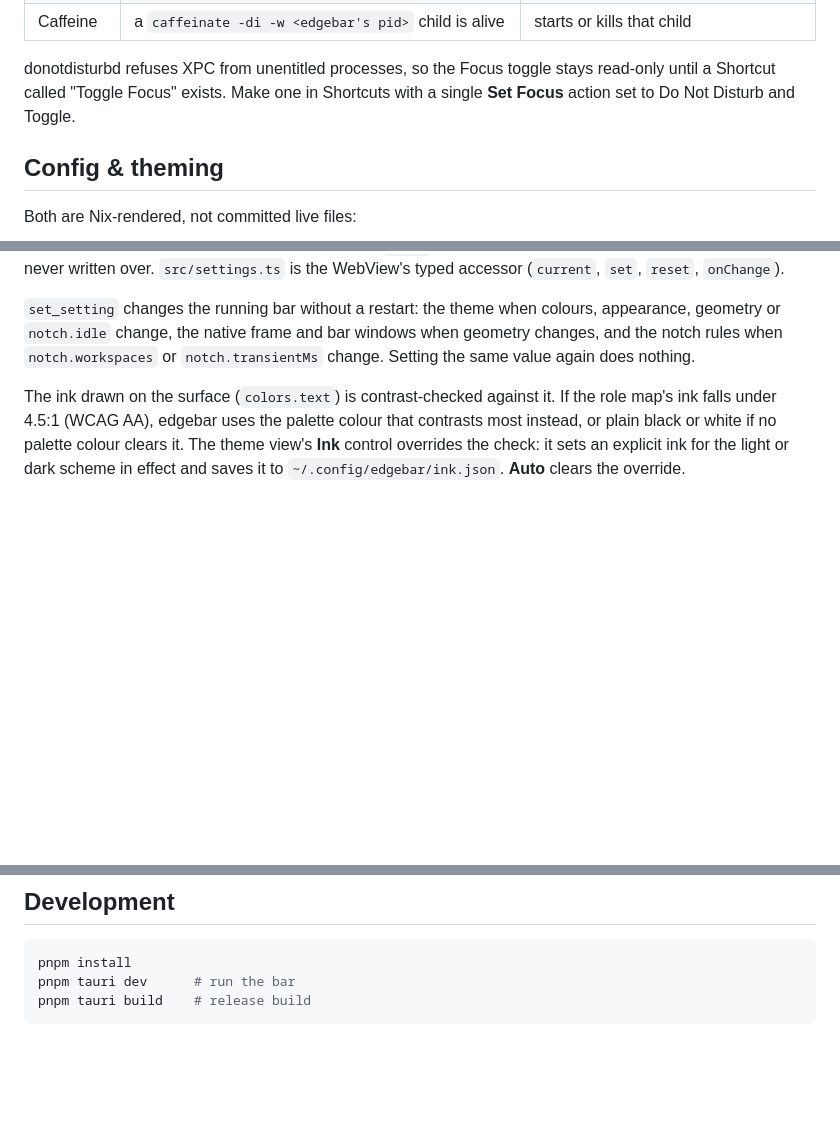
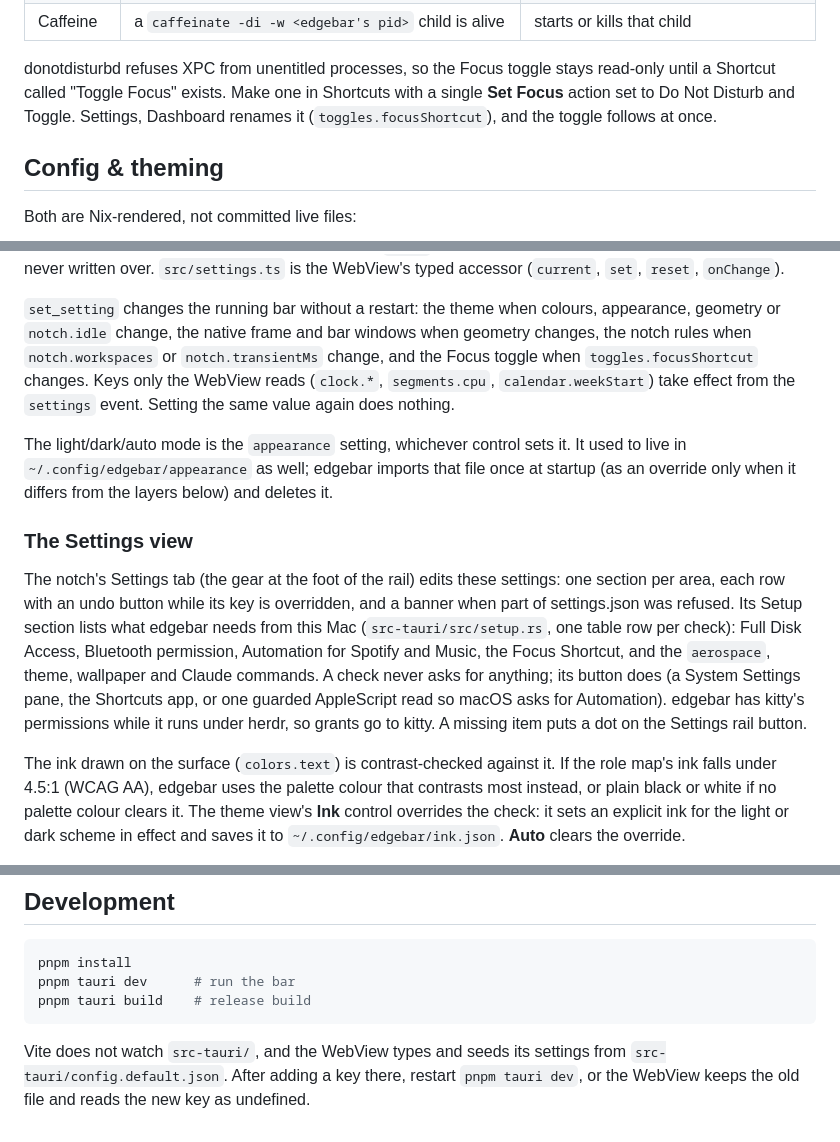
Before and after one commit to brettsvoid/nixos-config, a Markdown page: apps/edgebar/README.md, 3 parts joined by grey strips. Rendered like a GitHub page; blank space fills up the shorter version.

Commit message:
docs(edgebar): the Settings view, the one mode store and the dev caveat
Co-Authored-By: Claude Opus 5.5 <noreply@anthropic.com>

````diff
--- a/apps/edgebar/README.md
+++ b/apps/edgebar/README.md
@@ -82,7 +82,8 @@ the Focus file readable.
 
 donotdisturbd refuses XPC from unentitled processes, so the Focus toggle stays
 read-only until a Shortcut called "Toggle Focus" exists. Make one in Shortcuts
-with a single **Set Focus** action set to Do Not Disturb and Toggle.
+with a single **Set Focus** action set to Do Not Disturb and Toggle. Settings,
+Dashboard renames it (`toggles.focusShortcut`), and the toggle follows at once.
 
 ## Config & theming
 
@@ -109,8 +110,30 @@ WebView's typed accessor (`current`, `set`, `reset`, `onChange`).
 
 `set_setting` changes the running bar without a restart: the theme when colours,
 appearance, geometry or `notch.idle` change, the native frame and bar windows
-when geometry changes, and the notch rules when `notch.workspaces` or
-`notch.transientMs` change. Setting the same value again does nothing.
+when geometry changes, the notch rules when `notch.workspaces` or
+`notch.transientMs` change, and the Focus toggle when `toggles.focusShortcut`
+changes. Keys only the WebView reads (`clock.*`, `segments.cpu`,
+`calendar.weekStart`) take effect from the `settings` event. Setting the same
+value again does nothing.
+
+The light/dark/auto mode is the `appearance` setting, whichever control sets
+it. It used to live in `~/.config/edgebar/appearance` as well; edgebar imports
+that file once at startup (as an override only when it differs from the
+layers below) and deletes it.
+
+### The Settings view
+
+The notch's Settings tab (the gear at the foot of the rail) edits these
+settings: one section per area, each row with an undo button while its key is
+overridden, and a banner when part of settings.json was refused. Its Setup
+section lists what edgebar needs from this Mac (`src-tauri/src/setup.rs`, one
+table row per check): Full Disk Access, Bluetooth permission, Automation for
+Spotify and Music, the Focus Shortcut, and the `aerospace`, theme, wallpaper
+and Claude commands. A check never asks for anything; its button does (a
+System Settings pane, the Shortcuts app, or one guarded AppleScript read so
+macOS asks for Automation). edgebar has kitty's permissions while it runs
+under herdr, so grants go to kitty. A missing item puts a dot on the
+Settings rail button.
 
 The ink drawn on the surface (`colors.text`) is contrast-checked against it.
 If the role map's ink falls under 4.5:1 (WCAG AA), edgebar uses the palette
@@ -153,3 +178,8 @@ pnpm install
 pnpm tauri dev      # run the bar
 pnpm tauri build    # release build
 ```
+
+Vite does not watch `src-tauri/`, and the WebView types and seeds its settings
+from `src-tauri/config.default.json`. After adding a key there, restart
+`pnpm tauri dev`, or the WebView keeps the old file and reads the new key as
+undefined.
````
Also changed, not shown: other parts of apps/edgebar/README.md (+2 -0 lines).
